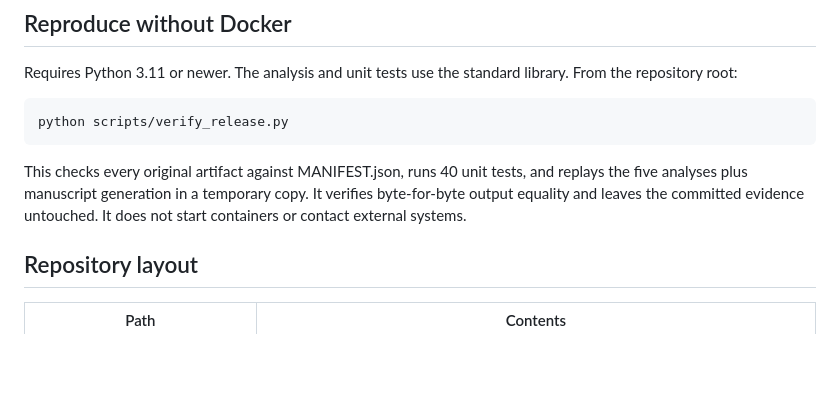
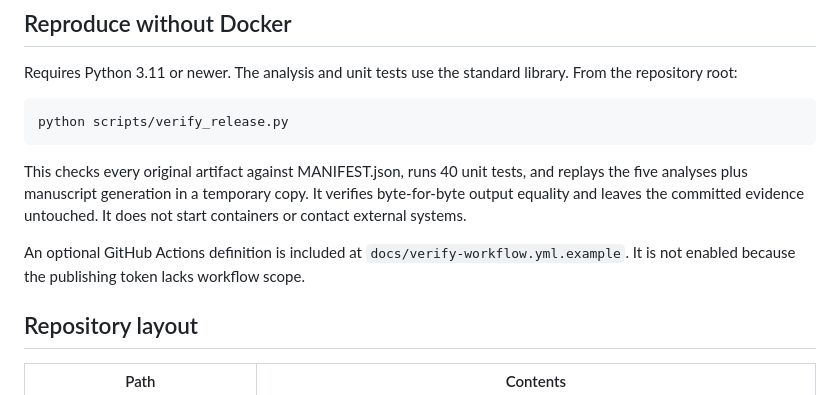
Before and after one commit to ezekielologunde/digital-twin-remediation, a Markdown page: README.md, the part around the change. Drawn GitHub-style; blank space fills up the shorter version.

Commit message:
Clarify optional CI setup

```diff
--- a/README.md
+++ b/README.md
@@ -46,6 +46,8 @@ python scripts/verify_release.py
 
 This checks every original artifact against MANIFEST.json, runs 40 unit tests, and replays the five analyses plus manuscript generation in a temporary copy. It verifies byte-for-byte output equality and leaves the committed evidence untouched. It does not start containers or contact external systems.
 
+An optional GitHub Actions definition is included at `docs/verify-workflow.yml.example`. It is not enabled because the publishing token lacks workflow scope.
+
 ## Repository layout
 
 | Path | Contents |
```
